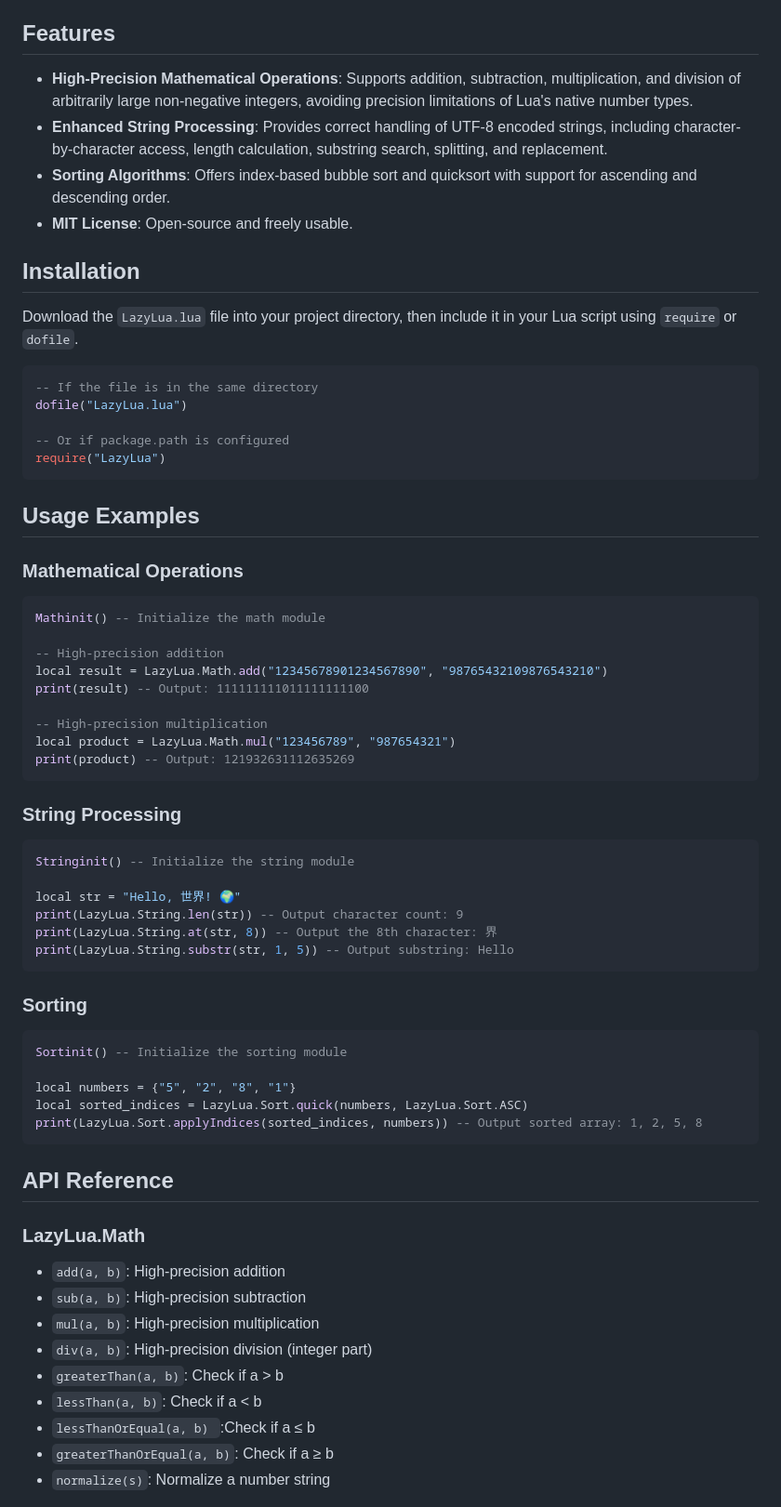
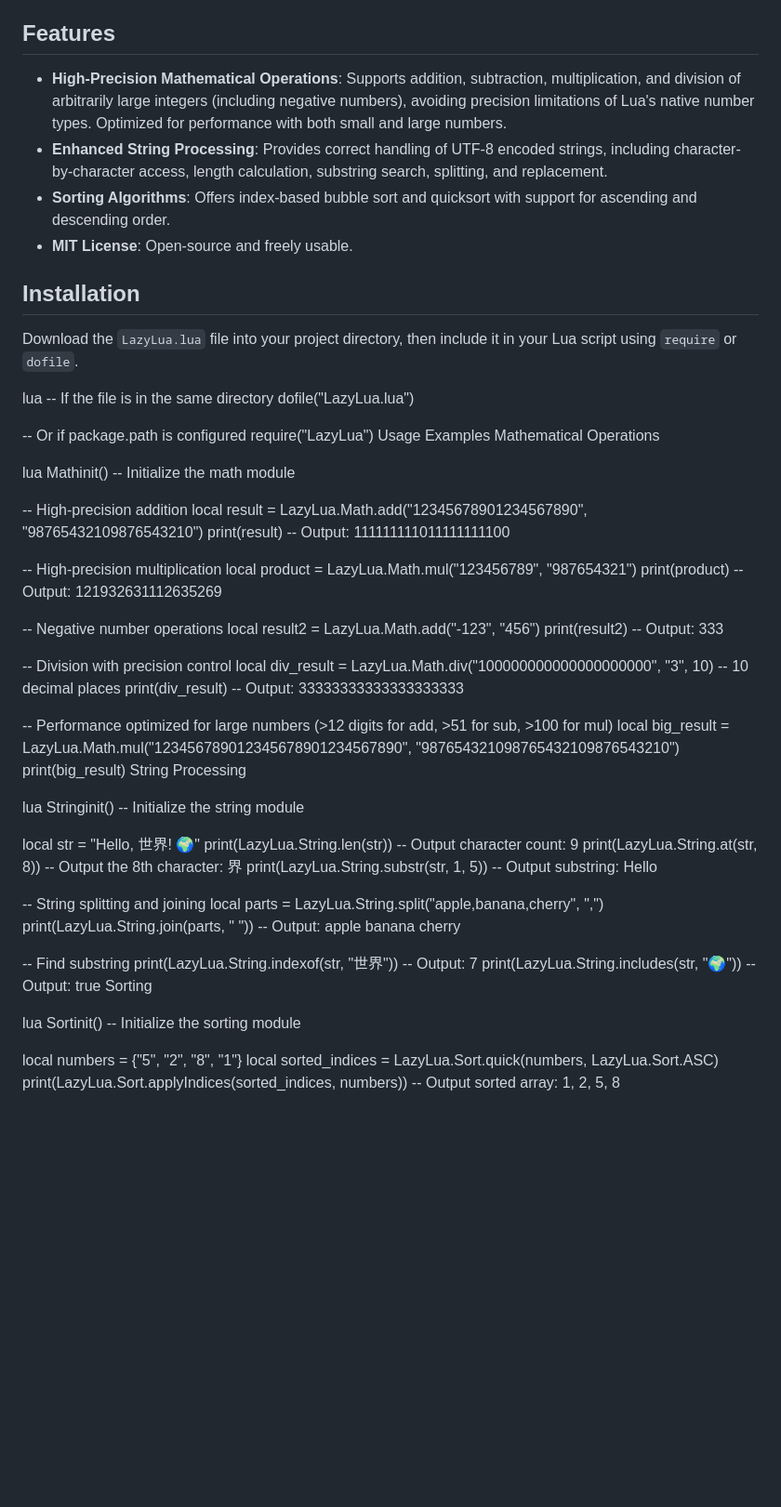
Before and after one commit to ikunactrl/LazyLua, a Markdown page: README.md, the part around one of its changes. Shown at 93% size. GitHub-like rendering; blank space fills up the shorter version.

````diff
--- a/README.md
+++ b/README.md
@@ -5,7 +5,7 @@ LazyLua is a library that provides extended functionality for Lua, including hig
 
 ## Features
 
-- **High-Precision Mathematical Operations**: Supports addition, subtraction, multiplication, and division of arbitrarily large non-negative integers, avoiding precision limitations of Lua's native number types.
+- **High-Precision Mathematical Operations**: Supports addition, subtraction, multiplication, and division of arbitrarily large integers (including negative numbers), avoiding precision limitations of Lua's native number types. Optimized for performance with both small and large numbers.
 - **Enhanced String Processing**: Provides correct handling of UTF-8 encoded strings, including character-by-character access, length calculation, substring search, splitting, and replacement.
 - **Sorting Algorithms**: Offers index-based bubble sort and quicksort with support for ascending and descending order.
 - **MIT License**: Open-source and freely usable.
@@ -14,23 +14,16 @@ LazyLua is a library that provides extended functionality for Lua, including hig
 
 Download the `LazyLua.lua` file into your project directory, then include it in your Lua script using `require` or `dofile`.
 
-
-
-
-
-```lua
+lua
 -- If the file is in the same directory
 dofile("LazyLua.lua")
 
 -- Or if package.path is configured
 require("LazyLua")
-```
+Usage Examples
+Mathematical Operations
 
-## Usage Examples
-
-### Mathematical Operations
-
-```lua
+lua
 Mathinit() -- Initialize the math module
 
 -- High-precision addition
@@ -40,40 +33,41 @@ print(result) -- Output: 111111111011111111100
 -- High-precision multiplication
 local product = LazyLua.Math.mul("123456789", "987654321")
 print(product) -- Output: 121932631112635269
-```
 
-### String Processing
+-- Negative number operations
+local result2 = LazyLua.Math.add("-123", "456")
+print(result2) -- Output: 333
 
-```lua
+-- Division with precision control
+local div_result = LazyLua.Math.div("100000000000000000000", "3", 10) -- 10 decimal places
+print(div_result) -- Output: 33333333333333333333
+
+-- Performance optimized for large numbers (>12 digits for add, >51 for sub, >100 for mul)
+local big_result = LazyLua.Math.mul("123456789012345678901234567890", "987654321098765432109876543210")
+print(big_result)
+String Processing
+
+lua
 Stringinit() -- Initialize the string module
 
 local str = "Hello, 世界! 🌍"
 print(LazyLua.String.len(str)) -- Output character count: 9
 print(LazyLua.String.at(str, 8)) -- Output the 8th character: 界
 print(LazyLua.String.substr(str, 1, 5)) -- Output substring: Hello
-```
 
-### Sorting
+-- String splitting and joining
+local parts = LazyLua.String.split("apple,banana,cherry", ",")
+print(LazyLua.String.join(parts, " ")) -- Output: apple banana cherry
 
-```lua
+-- Find substring
+print(LazyLua.String.indexof(str, "世界")) -- Output: 7
+print(LazyLua.String.includes(str, "🌍")) -- Output: true
+Sorting
+
+lua
 Sortinit() -- Initialize the sorting module
 
 local numbers = {"5", "2", "8", "1"}
 local sorted_indices = LazyLua.Sort.quick(numbers, LazyLua.Sort.ASC)
 print(LazyLua.Sort.applyIndices(sorted_indices, numbers)) -- Output sorted array: 1, 2, 5, 8
-```
 
-## API Reference
-
-### LazyLua.Math
-
-- `add(a, b)`: High-precision addition
-- `sub(a, b)`: High-precision subtraction
-- `mul(a, b)`: High-precision multiplication
-- `div(a, b)`: High-precision division (integer part)
-- `greaterThan(a, b)`: Check if a > b
-- `lessThan(a, b)`: Check if a < b
-- `lessThanOrEqual(a, b) `:Check if a ≤ b
-- `greaterThanOrEqual(a, b)`: Check if a ≥ b
-- `normalize(s)`: Normalize a number string
-
````
Also changed, not shown: other parts of README.md (+145 -92 lines).
